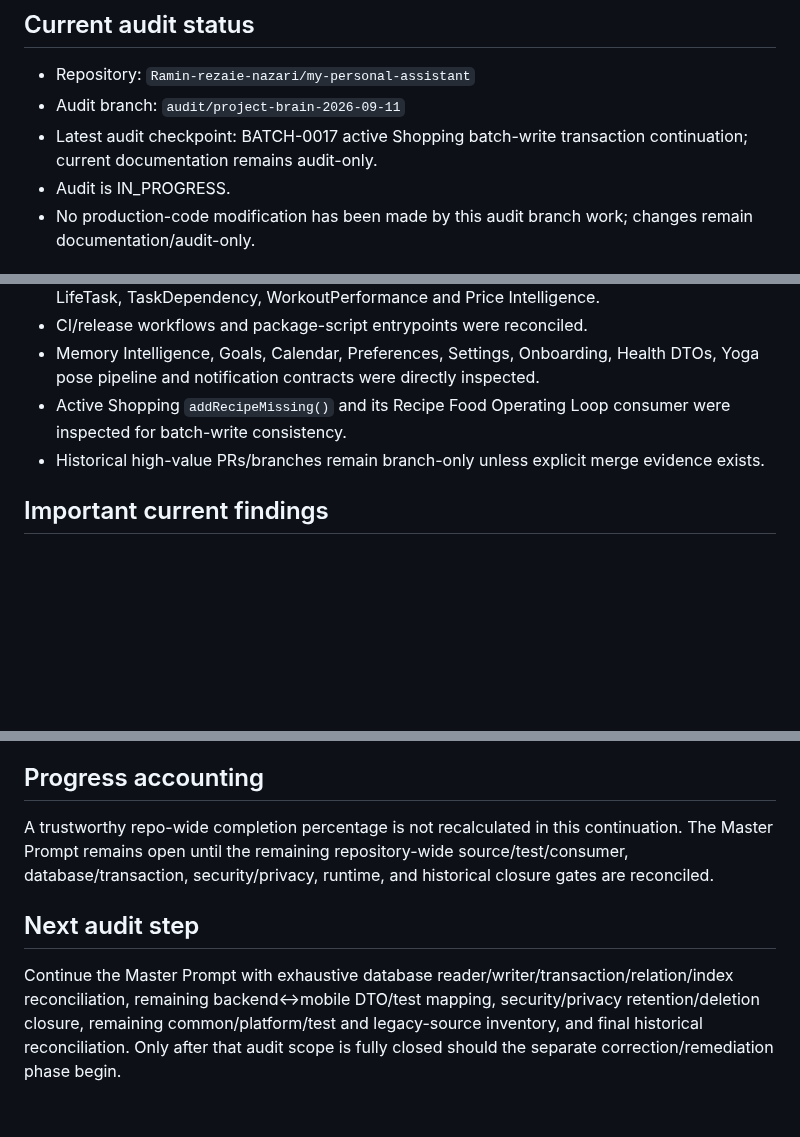
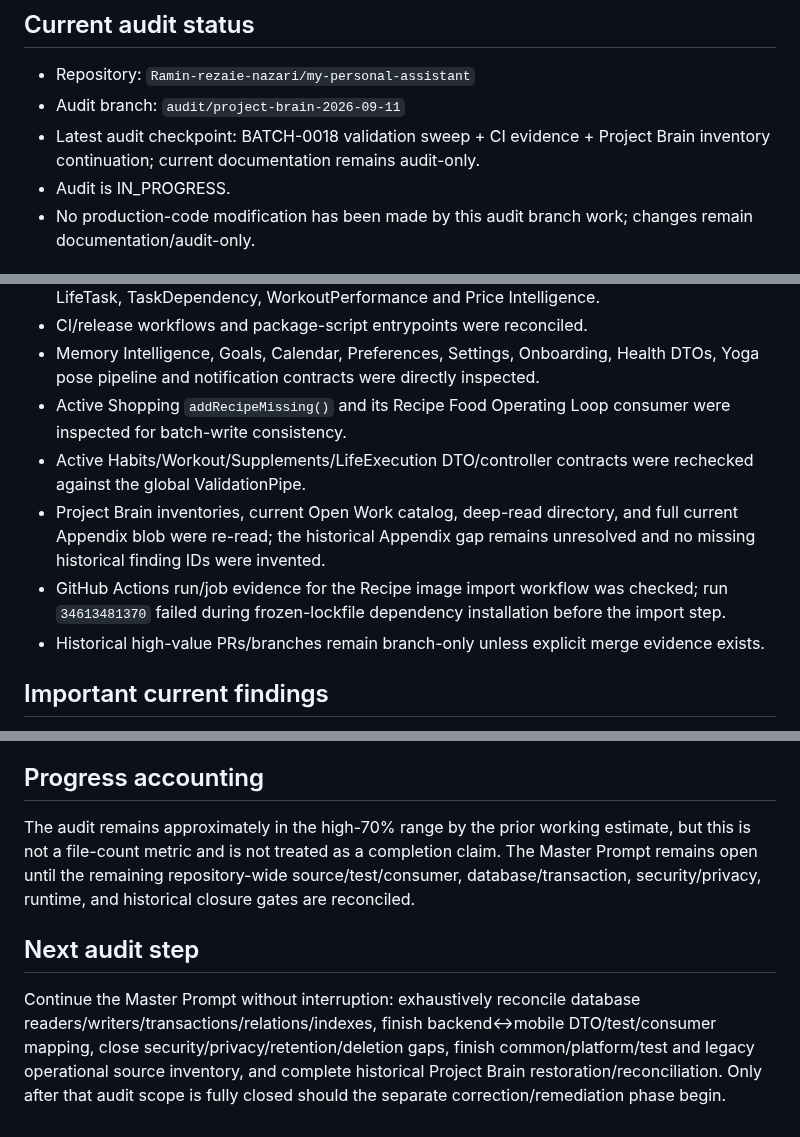
Before and after one commit to Ramin-rezaie-nazari/my-personal-assistant, a Markdown page: docs/05_CURRENT_STATE.md, 3 parts joined by grey strips. Drawn GitHub-style; blank space fills up the shorter version.

Commit message:
docs(audit): advance current-state checkpoint

```diff
--- a/docs/05_CURRENT_STATE.md
+++ b/docs/05_CURRENT_STATE.md
@@ -11,7 +11,7 @@ This root-level file is the canonical location required by the MYPA audit protoc
 
 - Repository: `Ramin-rezaie-nazari/my-personal-assistant`
 - Audit branch: `audit/project-brain-2026-09-11`
-- Latest audit checkpoint: BATCH-0017 active Shopping batch-write transaction continuation; current documentation remains audit-only.
+- Latest audit checkpoint: BATCH-0018 validation sweep + CI evidence + Project Brain inventory continuation; current documentation remains audit-only.
 - Audit is IN_PROGRESS.
 - No production-code modification has been made by this audit branch work; changes remain documentation/audit-only.
 
@@ -24,6 +24,9 @@ This root-level file is the canonical location required by the MYPA audit protoc
 - CI/release workflows and package-script entrypoints were reconciled.
 - Memory Intelligence, Goals, Calendar, Preferences, Settings, Onboarding, Health DTOs, Yoga pose pipeline and notification contracts were directly inspected.
 - Active Shopping `addRecipeMissing()` and its Recipe Food Operating Loop consumer were inspected for batch-write consistency.
+- Active Habits/Workout/Supplements/LifeExecution DTO/controller contracts were rechecked against the global ValidationPipe.
+- Project Brain inventories, current Open Work catalog, deep-read directory, and full current Appendix blob were re-read; the historical Appendix gap remains unresolved and no missing historical finding IDs were invented.
+- GitHub Actions run/job evidence for the Recipe image import workflow was checked; run `34613481370` failed during frozen-lockfile dependency installation before the import step.
 - Historical high-value PRs/branches remain branch-only unless explicit merge evidence exists.
 
 ## Important current findings
@@ -60,8 +65,8 @@ High-value open feature lines are not equivalent to merged production state. PR
 
 ## Progress accounting
 
-A trustworthy repo-wide completion percentage is not recalculated in this continuation. The Master Prompt remains open until the remaining repository-wide source/test/consumer, database/transaction, security/privacy, runtime, and historical closure gates are reconciled.
+The audit remains approximately in the high-70% range by the prior working estimate, but this is not a file-count metric and is not treated as a completion claim. The Master Prompt remains open until the remaining repository-wide source/test/consumer, database/transaction, security/privacy, runtime, and historical closure gates are reconciled.
 
 ## Next audit step
 
-Continue the Master Prompt with exhaustive database reader/writer/transaction/relation/index reconciliation, remaining backend↔mobile DTO/test mapping, security/privacy retention/deletion closure, remaining common/platform/test and legacy-source inventory, and final historical reconciliation. Only after that audit scope is fully closed should the separate correction/remediation phase begin.
+Continue the Master Prompt without interruption: exhaustively reconcile database readers/writers/transactions/relations/indexes, finish backend↔mobile DTO/test/consumer mapping, close security/privacy/retention/deletion gaps, finish common/platform/test and legacy operational source inventory, and complete historical Project Brain restoration/reconciliation. Only after that audit scope is fully closed should the separate correction/remediation phase begin.
```
Also changed, not shown: other parts of docs/05_CURRENT_STATE.md (+2 -0 lines).
